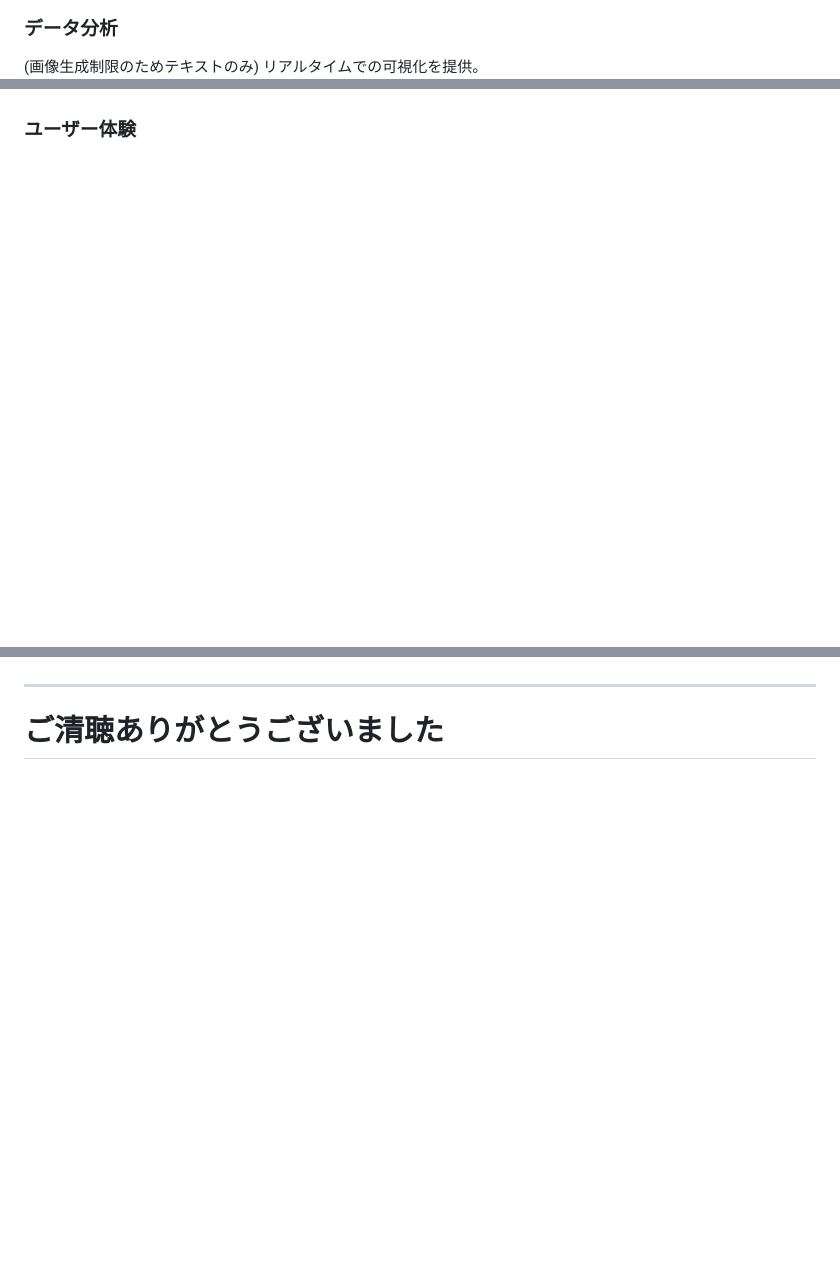
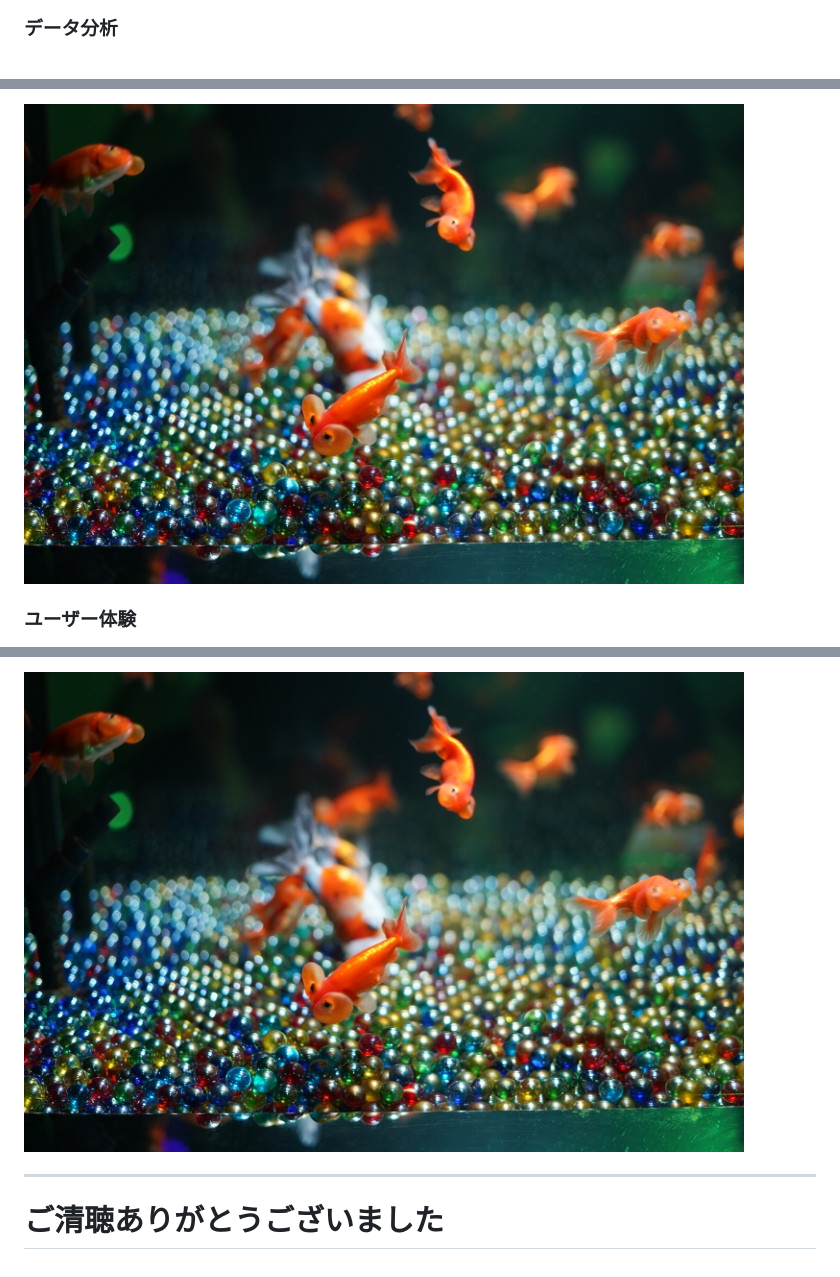
Before and after one commit to FunUd/ai-centric-marp-themes, a Markdown page: samples/azure-clarity-sample.md, 3 parts joined by grey strips. Drawn GitHub-style; pictures changed too: samples/assets/sample_image.jpg (added); blank space fills up the shorter version.

Commit message:
add grid layout for texts and images & add sample image

```diff
--- a/samples/azure-clarity-sample.md
+++ b/samples/azure-clarity-sample.md
@@ -340,4 +347,3 @@ Marpの `bg` ディレクティブを使用することで、テキストと画
 
 ### データ分析
-(画像生成制限のためテキストのみ)
 リアルタイムでの可視化を提供。
@@ -344,2 +351,3 @@ Marpの `bg` ディレクティブを使用することで、テキストと画
 
+![width:120px](./assets/sample_image.jpg)
 </div>
@@ -351,4 +361,5 @@ Marpの `bg` ディレクティブを使用することで、テキストと画
 
+![width:120px](./assets/sample_image.jpg)
 </div>
 </div>
 
```
Also changed, not shown: other parts of samples/azure-clarity-sample.md (+21 -11 lines), 1 other file.
